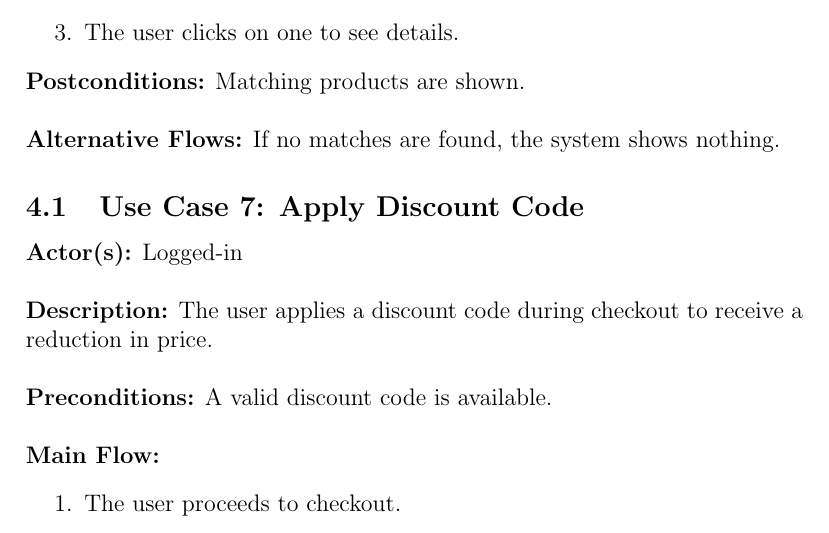
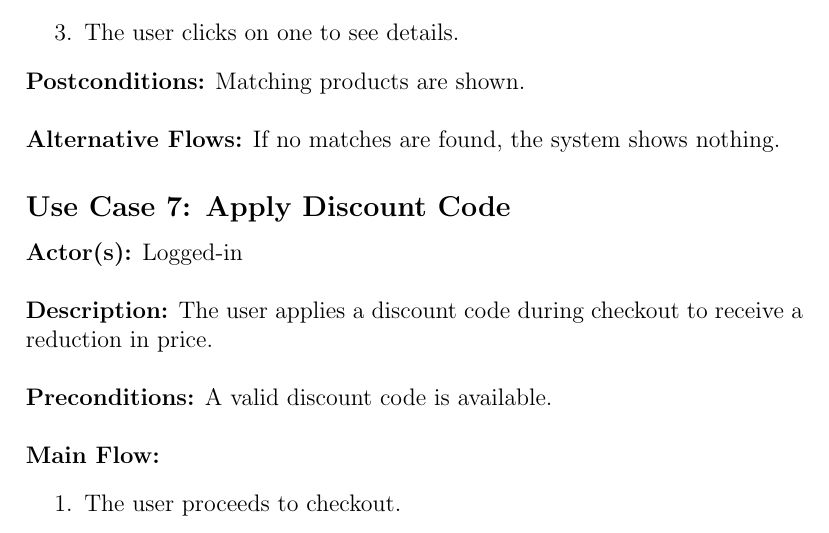
Before and after one commit to PhoenixMaster123/E-Commerce-Webshop, a LaTeX document (WebShopRequirements Document.tex): part of page 7 of 10, cut so that both start at the same text. Compiled offline with pdfLaTeX.

Commit message:
Added * in a subsection

```diff
--- a/WebShopRequirements Document.tex
+++ b/WebShopRequirements Document.tex
@@ -163,7 +163,7 @@ Customers are users who have registered an account on the webshop. They can expl
 	\end{enumerate}
 	\textbf{Postconditions:} Matching products are shown. \\ \\
 	\textbf{Alternative Flows:} If no matches are found, the system shows nothing.
-	\subsection{Use Case 7: Apply Discount Code}
+	\subsection*{Use Case 7: Apply Discount Code}
 	\textbf{Actor(s):} Logged-in \\ \\
 	\textbf{Description:} The user applies a discount code during checkout to receive a \\ reduction in
 	price. \\ \\
```
